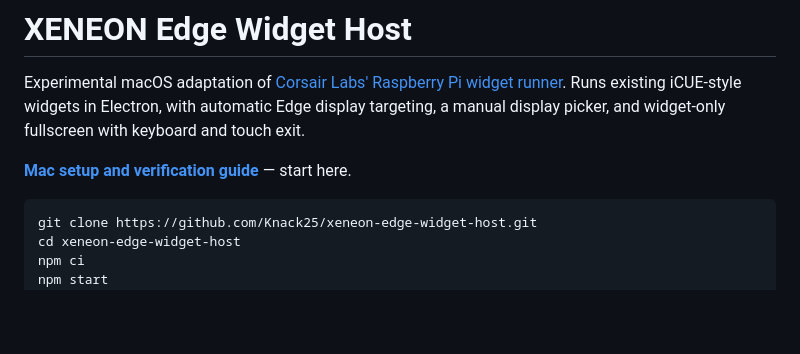
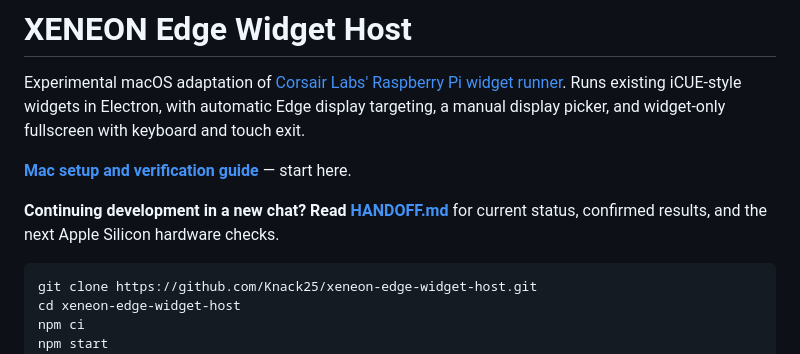
Before and after one commit to Knack25/xeneon-edge-widget-host, a Markdown page: README.md, the part around the change. Rendered like a GitHub page; blank space fills up the shorter version.

Commit message:
docs: add Apple Silicon continuation handoff

````diff
--- a/README.md
+++ b/README.md
@@ -5,6 +5,9 @@ Runs existing iCUE-style widgets in Electron, with automatic Edge display target
 a manual display picker, and widget-only fullscreen with keyboard and touch exit.
 
 **[Mac setup and verification guide](README-MACOS.md)** — start here.
+
+**Continuing development in a new chat? Read [HANDOFF.md](HANDOFF.md)** for
+current status, confirmed results, and the next Apple Silicon hardware checks.
 
 ```sh
 git clone https://github.com/Knack25/xeneon-edge-widget-host.git
````
Also changed, not shown: HANDOFF.md (added, +141 -0 lines).
